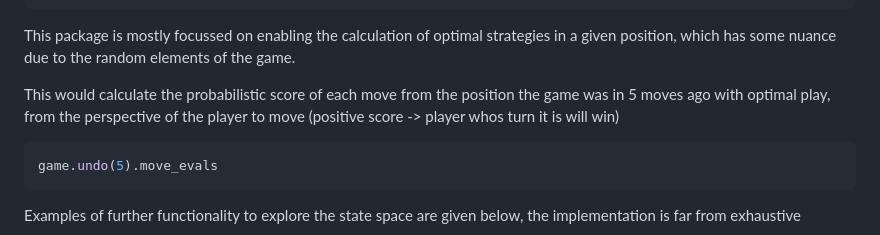
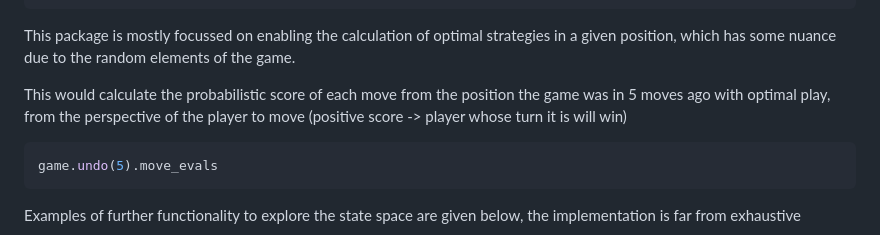
Before and after one commit to JTCroft/cardgame, a Markdown page: README.md, the part around the change. GitHub-like rendering.

Commit message:
Fixing typo

````diff
--- a/README.md
+++ b/README.md
@@ -66,7 +66,7 @@ print(game.score)
 
 This package is mostly focussed on enabling the calculation of optimal strategies in a given position, which has some nuance due to the random elements of the game.
 
-This would calculate the probabilistic score of each move from the position the game was in 5 moves ago with optimal play, from the perspective of the player to move (positive score -> player whos turn it is will win)
+This would calculate the probabilistic score of each move from the position the game was in 5 moves ago with optimal play, from the perspective of the player to move (positive score -> player whose turn it is will win)
 
 ```python
 game.undo(5).move_evals
````
